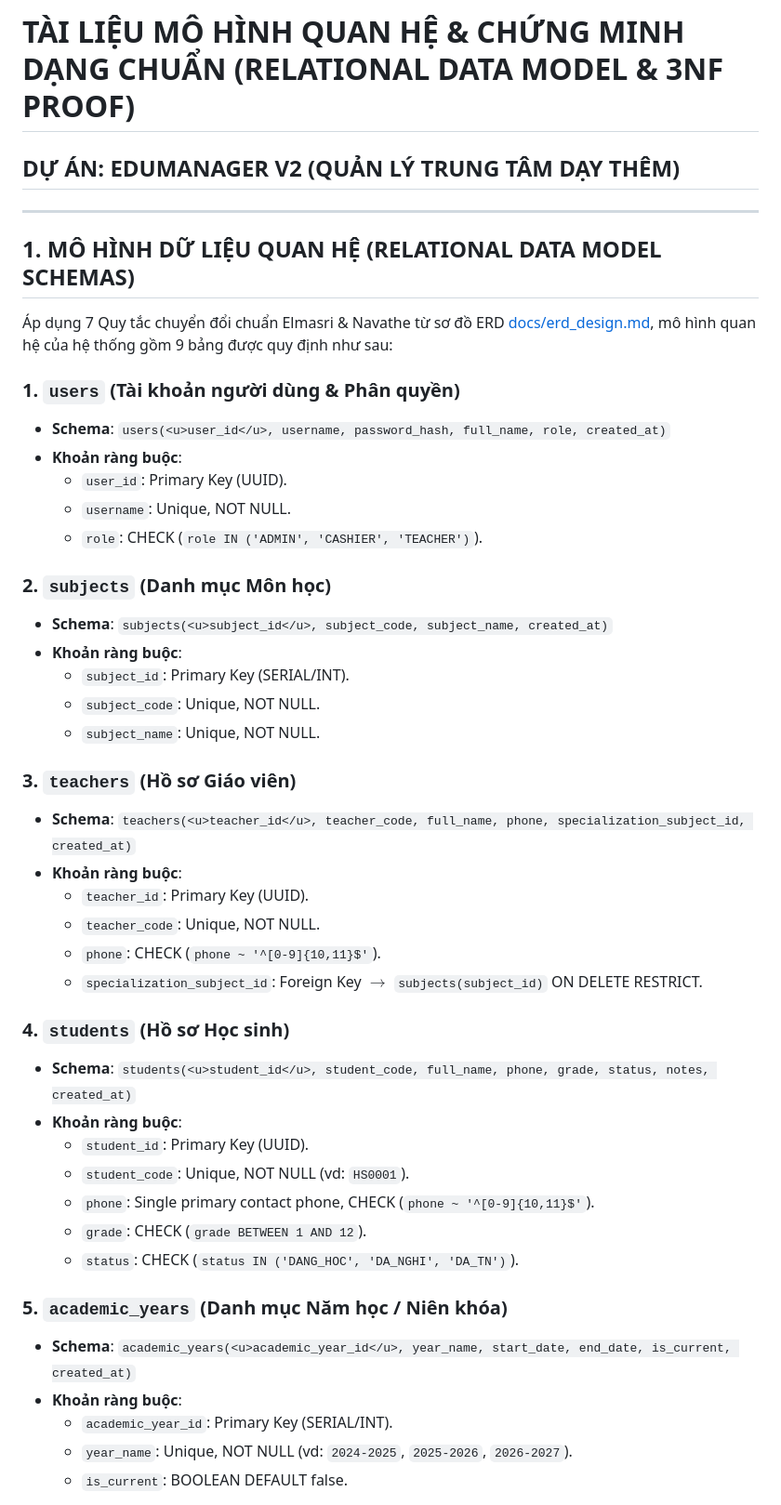
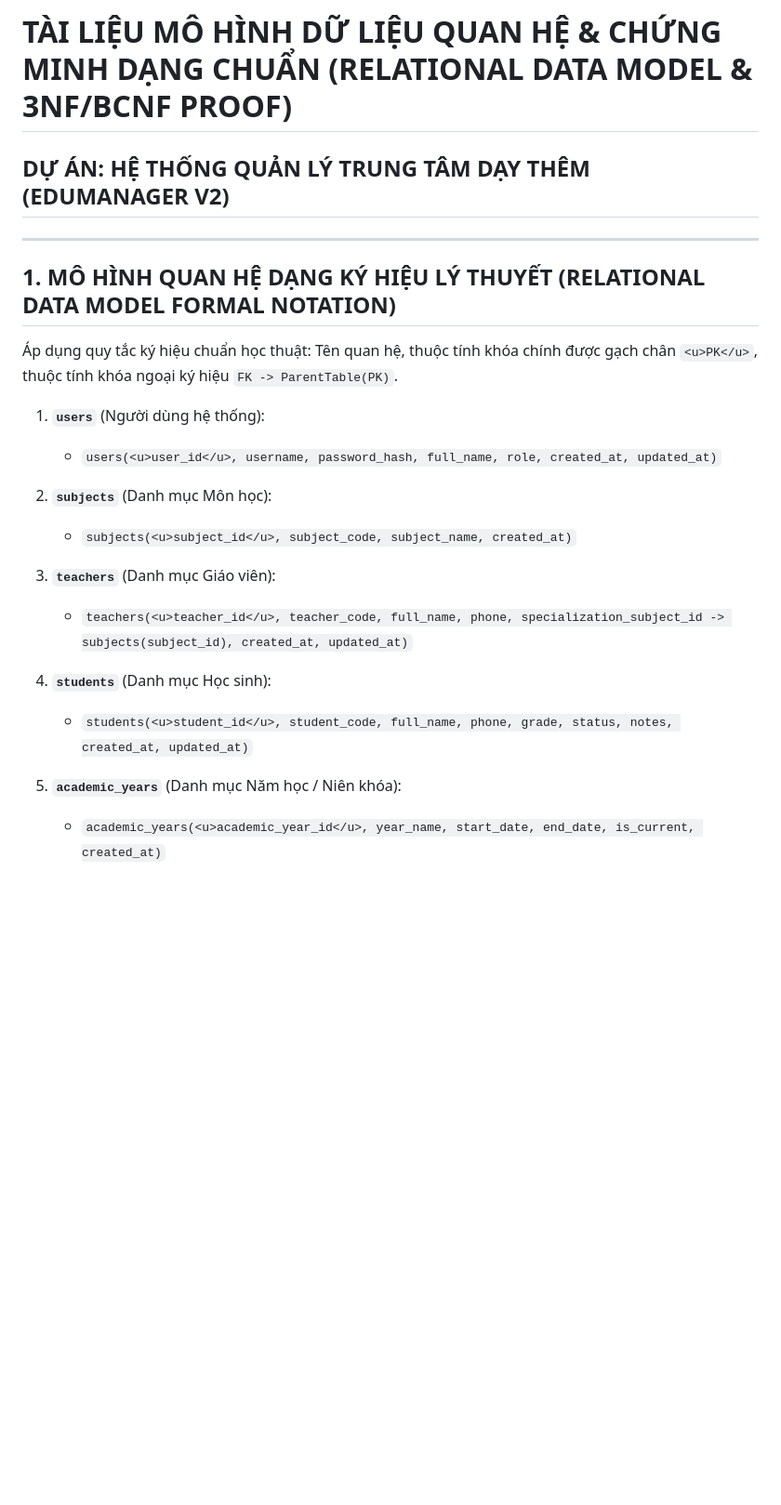
Before and after one commit to edamleanh/quanligrow, a Markdown page: docs/relational_model.md, the part around one of its changes. Shown at 93% size. Rendered like a GitHub page; blank space fills up the shorter version.

Commit message:
docs: recreate ERD design and Relational Model design specification based on pure business requirements

```diff
--- a/docs/relational_model.md
+++ b/docs/relational_model.md
@@ -1,47 +1,24 @@
-# TÀI LIỆU MÔ HÌNH QUAN HỆ & CHỨNG MINH DẠNG CHUẨN (RELATIONAL DATA MODEL & 3NF PROOF)
-## DỰ ÁN: EDUMANAGER V2 (QUẢN LÝ TRUNG TÂM DẠY THÊM)
+# TÀI LIỆU MÔ HÌNH DỮ LIỆU QUAN HỆ & CHỨNG MINH DẠNG CHUẨN (RELATIONAL DATA MODEL & 3NF/BCNF PROOF)
+## DỰ ÁN: HỆ THỐNG QUẢN LÝ TRUNG TÂM DẠY THÊM (EDUMANAGER V2)
 
 ---
 
-## 1. MÔ HÌNH DỮ LIỆU QUAN HỆ (RELATIONAL DATA MODEL SCHEMAS)
+## 1. MÔ HÌNH QUAN HỆ DẠNG KÝ HIỆU LÝ THUYẾT (RELATIONAL DATA MODEL FORMAL NOTATION)
 
-Áp dụng 7 Quy tắc chuyển đổi chuẩn Elmasri & Navathe từ sơ đồ ERD [docs/erd_design.md](file:///c:/Users/ACER/Desktop/grow/docs/erd_design.md), mô hình quan hệ của hệ thống gồm 9 bảng được quy định như sau:
+Áp dụng quy tắc ký hiệu chuẩn học thuật: Tên quan hệ, thuộc tính khóa chính được gạch chân `<u>PK</u>`, thuộc tính khóa ngoại ký hiệu `FK -> ParentTable(PK)`.
 
-### 1. `users` (Tài khoản người dùng & Phân quyền)
-- **Schema**: `users(<u>user_id</u>, username, password_hash, full_name, role, created_at)`
-- **Khoản ràng buộc**:
-  - `user_id`: Primary Key (UUID).
-  - `username`: Unique, NOT NULL.
-  - `role`: CHECK (`role IN ('ADMIN', 'CASHIER', 'TEACHER')`).
+1. **`users`** (Người dùng hệ thống):
+   - `users(<u>user_id</u>, username, password_hash, full_name, role, created_at, updated_at)`
 
-### 2. `subjects` (Danh mục Môn học)
-- **Schema**: `subjects(<u>subject_id</u>, subject_code, subject_name, created_at)`
-- **Khoản ràng buộc**:
-  - `subject_id`: Primary Key (SERIAL/INT).
-  - `subject_code`: Unique, NOT NULL.
-  - `subject_name`: Unique, NOT NULL.
+2. **`subjects`** (Danh mục Môn học):
+   - `subjects(<u>subject_id</u>, subject_code, subject_name, created_at)`
 
-### 3. `teachers` (Hồ sơ Giáo viên)
-- **Schema**: `teachers(<u>teacher_id</u>, teacher_code, full_name, phone, specialization_subject_id, created_at)`
-- **Khoản ràng buộc**:
-  - `teacher_id`: Primary Key (UUID).
-  - `teacher_code`: Unique, NOT NULL.
-  - `phone`: CHECK (`phone ~ '^[0-9]{10,11}$'`).
-  - `specialization_subject_id`: Foreign Key $\to$ `subjects(subject_id)` ON DELETE RESTRICT.
+3. **`teachers`** (Danh mục Giáo viên):
+   - `teachers(<u>teacher_id</u>, teacher_code, full_name, phone, specialization_subject_id -> subjects(subject_id), created_at, updated_at)`
 
-### 4. `students` (Hồ sơ Học sinh)
-- **Schema**: `students(<u>student_id</u>, student_code, full_name, phone, grade, status, notes, created_at)`
-- **Khoản ràng buộc**:
-  - `student_id`: Primary Key (UUID).
-  - `student_code`: Unique, NOT NULL (vd: `HS0001`).
-  - `phone`: Single primary contact phone, CHECK (`phone ~ '^[0-9]{10,11}$'`).
-  - `grade`: CHECK (`grade BETWEEN 1 AND 12`).
-  - `status`: CHECK (`status IN ('DANG_HOC', 'DA_NGHI', 'DA_TN')`).
+4. **`students`** (Danh mục Học sinh):
+   - `students(<u>student_id</u>, student_code, full_name, phone, grade, status, notes, created_at, updated_at)`
 
-### 5. `academic_years` (Danh mục Năm học / Niên khóa)
-- **Schema**: `academic_years(<u>academic_year_id</u>, year_name, start_date, end_date, is_current, created_at)`
-- **Khoản ràng buộc**:
-  - `academic_year_id`: Primary Key (SERIAL/INT).
-  - `year_name`: Unique, NOT NULL (vd: `2024-2025`, `2025-2026`, `2026-2027`).
-  - `is_current`: BOOLEAN DEFAULT false.
+5. **`academic_years`** (Danh mục Năm học / Niên khóa):
+   - `academic_years(<u>academic_year_id</u>, year_name, start_date, end_date, is_current, created_at)`
 
```
Also changed, not shown: other parts of docs/relational_model.md (+116 -84 lines), docs/erd_design.md (+139 -161 lines).
